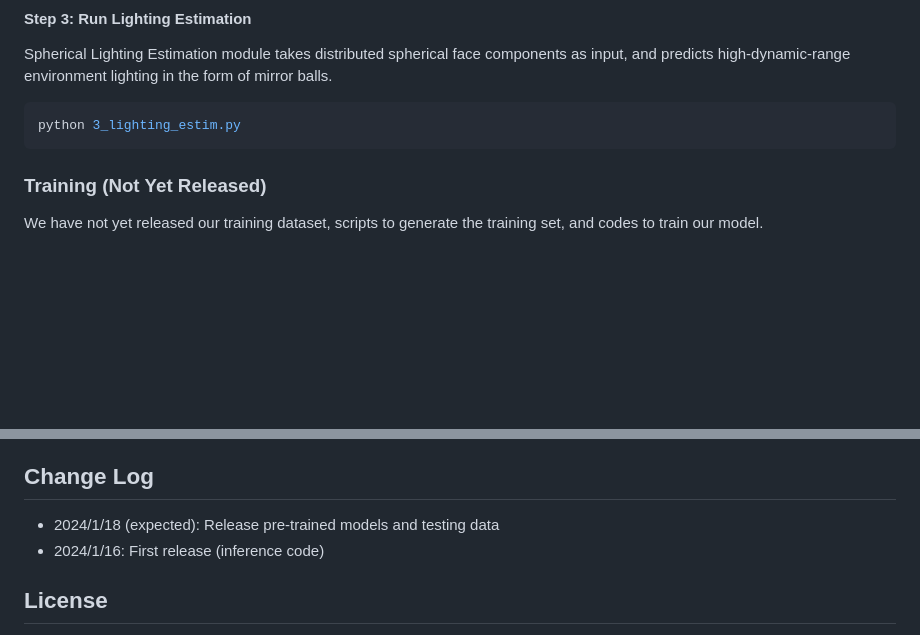
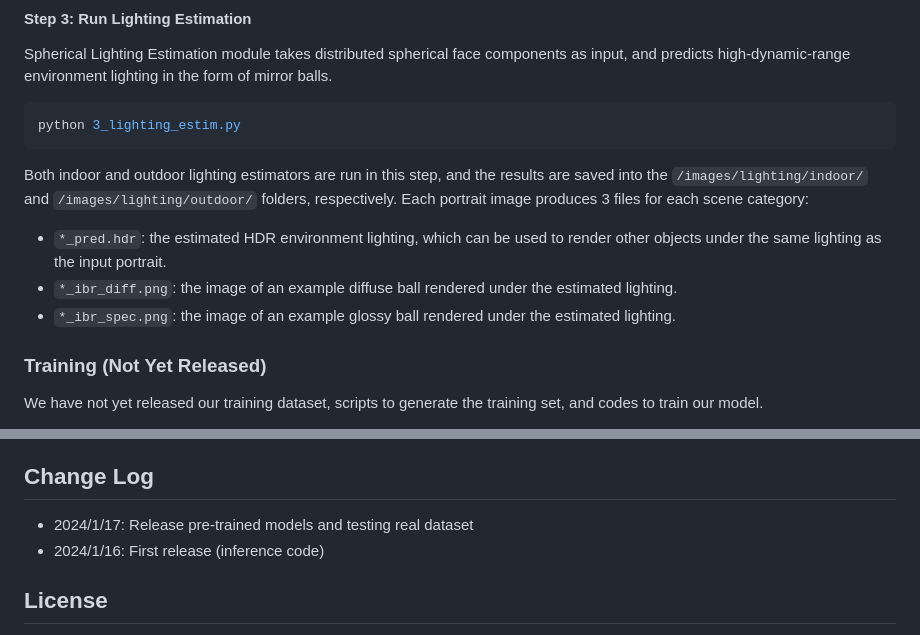
Before and after one commit to costrice/split, a Markdown page: README.md, 2 parts joined by grey strips. Rendered like a GitHub page; blank space fills up the shorter version.

````diff
--- a/README.md
+++ b/README.md
@@ -97,6 +123,18 @@ in the form of mirror balls.
 ```bash
 python 3_lighting_estim.py
 ```
+
+Both indoor and outdoor lighting estimators are run in this step, and
+the results are saved into the `/images/lighting/indoor/`
+and `/images/lighting/outdoor/` folders, respectively.
+Each portrait image produces 3 files for each scene category:
+
+* `*_pred.hdr`: the estimated HDR environment lighting, which can be used to
+  render other objects under the same lighting as the input portrait.
+* `*_ibr_diff.png`: the image of an example diffuse ball rendered under the
+  estimated lighting.
+* `*_ibr_spec.png`: the image of an example glossy ball rendered under the
+  estimated lighting.
 
 ### Training (Not Yet Released)
 
@@ -126,7 +164,7 @@ Then we will send you the download link of the dataset.
 
 ## Change Log
 
-* 2024/1/18 (expected): Release pre-trained models and testing data
+* 2024/1/17: Release pre-trained models and testing real dataset
 * 2024/1/16: First release (inference code)
 
 ## License
````
Also changed, not shown: other parts of README.md (+32 -6 lines).
